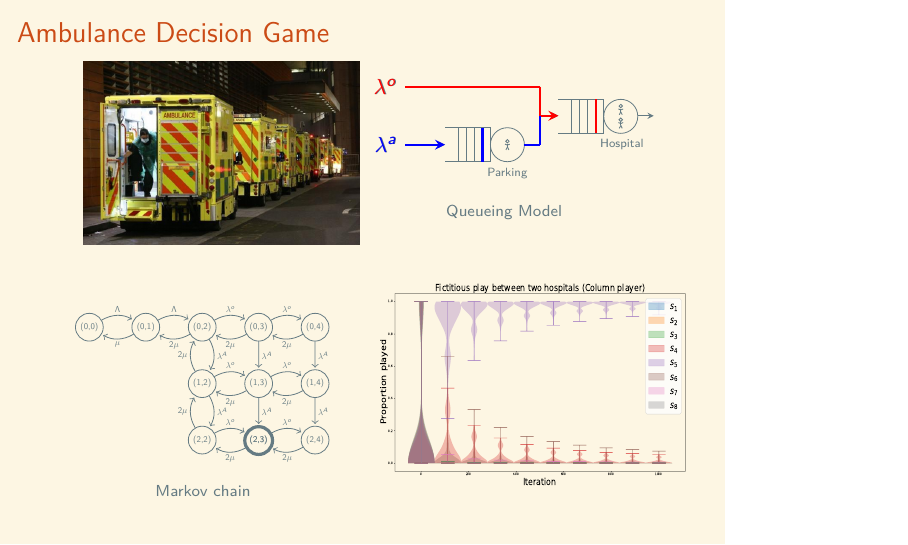
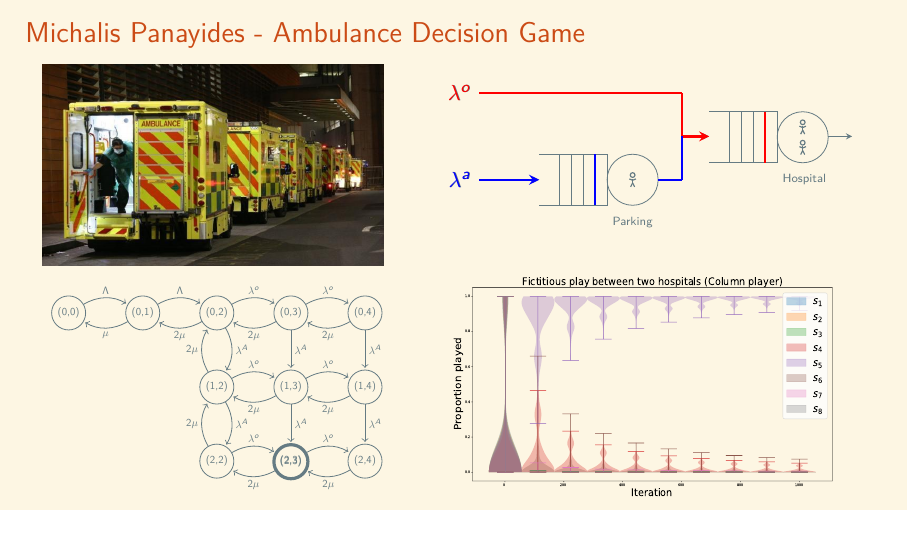
Before and after one commit to MichalisPanayides/Talks, LaTeX slides (3-minute-thesis/main.tex): the whole page, the shorter picture padded with empty space. Compiled offline with pdfLaTeX.

Commit message:
Change aspect ratio of slide (16:9)

```diff
--- a/3-minute-thesis/main.tex
+++ b/3-minute-thesis/main.tex
@@ -1,4 +1,4 @@
-\documentclass{beamer}
+\documentclass[aspectratio=169]{beamer}
 
 % Solarized Theme
 \usecolortheme[light, accent=orange]{solarized}
@@ -18,23 +18,26 @@
 \usepackage{tikzsymbols}
 \usetikzlibrary{positioning, math, automata}
 
+\setbeamersize{text margin left=-10pt,text margin right=-10pt}
+
 \begin{document}
 
+\begin{frame}
+    \frametitle{\hspace{0.5cm}Michalis Panayides - Ambulance Decision Game}
 
-\begin{frame}
-    \frametitle{Ambulance Decision Game}
     \centering
     % Ambulances Image
-    \begin{minipage}{.45\textwidth}
+    \begin{minipage}{.4\textwidth}
+        \centering
+        \vspace{0.3cm}
+        \begin{figure}
+            \includegraphics[width=0.9\textwidth, height=0.4\textheight]{picture/main.jpg}
+        \end{figure}
+    \end{minipage}
+    \begin{minipage}{.50\textwidth}
         \centering
         \begin{figure}
-            \includegraphics[width=\textwidth]{picture/main.jpg}
-        \end{figure}
-    \end{minipage}
-    \begin{minipage}{.45\textwidth}
-        \centering
-        \begin{figure}
-            \begin{tikzpicture}[>=stealth, scale=0.4],
+            \begin{tikzpicture}[>=stealth, scale=0.6],
                 % the rectangle with vertical rules (Queue 1)
                 \draw (0,0) -- ++(2cm,0) -- ++(0,-1.5cm) -- ++(-2cm,0);
                 \foreach \i in {1,...,4}
@@ -69,29 +72,27 @@
                 \draw[->] (4.2, 0.525) -- (5, 0.525);
 
                 % Animations
-                \node[draw=none] at (7.75,0.8) {\scriptsize{\Strichmaxerl[1]}};
-                \node[draw=none] at (7.75,0.2) {\scriptsize{\Strichmaxerl[1]}};
+                \node[draw=none] at (7.75,0.8) {\Strichmaxerl[1]};
+                \node[draw=none] at (7.75,0.2) {\Strichmaxerl[1]};
                 \draw[red, very thick] (4.2, 1.8) -- +(-169.5pt,0) node[left] {\( \lambda^o \)};
                 \draw[red, very thick] (4.2, 1.8) -- (4.2, 0.525);
                 \draw[->, red, very thick] (4.2, 0.525) -- (5, 0.525);
                 \draw[-, blue, very thick] (3.5,-0.75) -- +(20pt,0);
                 \draw[blue, very thick] (4.2, 0.525) -- (4.2, -0.75);
                 \draw[<-, blue, very thick] (0,-0.75) -- +(-50pt,0) node[left] {\( \lambda^a \)};
-                \node[draw=none] at (2.75,-0.75) {\scriptsize{\Strichmaxerl[1]}};
+                \node[draw=none] at (2.75,-0.75) {\Strichmaxerl[1]};
                 \draw[blue, very thick] (2cm-10pt,0) -- +(0,-1.5cm);
                 \draw[red, very thick] (7cm-10pt,1.25) -- +(0,-1.5cm);
             \end{tikzpicture}
-            \caption*{\scriptsize{Queueing Model}}
+            % \caption*{\scriptsize{Queueing Model}}
         \end{figure}
     \end{minipage}
 
-
     % Markov Chain
-    \begin{minipage}{.45\textwidth}
+    \begin{minipage}{.4\textwidth}
         \centering
-        \vspace{1cm}
         \begin{figure}
-            \begin{tikzpicture}[-, node distance = 0.5cm, auto, every node/.style={scale=0.4}]
+            \begin{tikzpicture}[-, node distance = 0.7cm, auto, every node/.style={scale=0.49}]
                 \node[state] (one) {(0,0)};
                 \node[state, right=of one] (two) {(0,1)};
                 \node[state, right=of two] (three) {(0,2)};
@@ -135,12 +136,12 @@
                     (five_two) edge[bend left] node {\( 2\mu \)} (four_two)
                     ;
             \end{tikzpicture}
-            \caption*{\scriptsize{Markov chain}}
         \end{figure}
     \end{minipage}
-    \begin{minipage}{.51\textwidth}
+    \begin{minipage}{.49\textwidth}
         \centering
-        \includegraphics[width=1.2\textwidth, height=.43\textheight]{game_plot/main.pdf}
+        \vspace*{-5pt}
+        \includegraphics[width=1\textwidth, height=.5\textheight]{game_plot/main.pdf}
     \end{minipage}
 \end{frame}
 \end{document}
```
Also changed, not shown: 3-minute-thesis/main.pdf.
